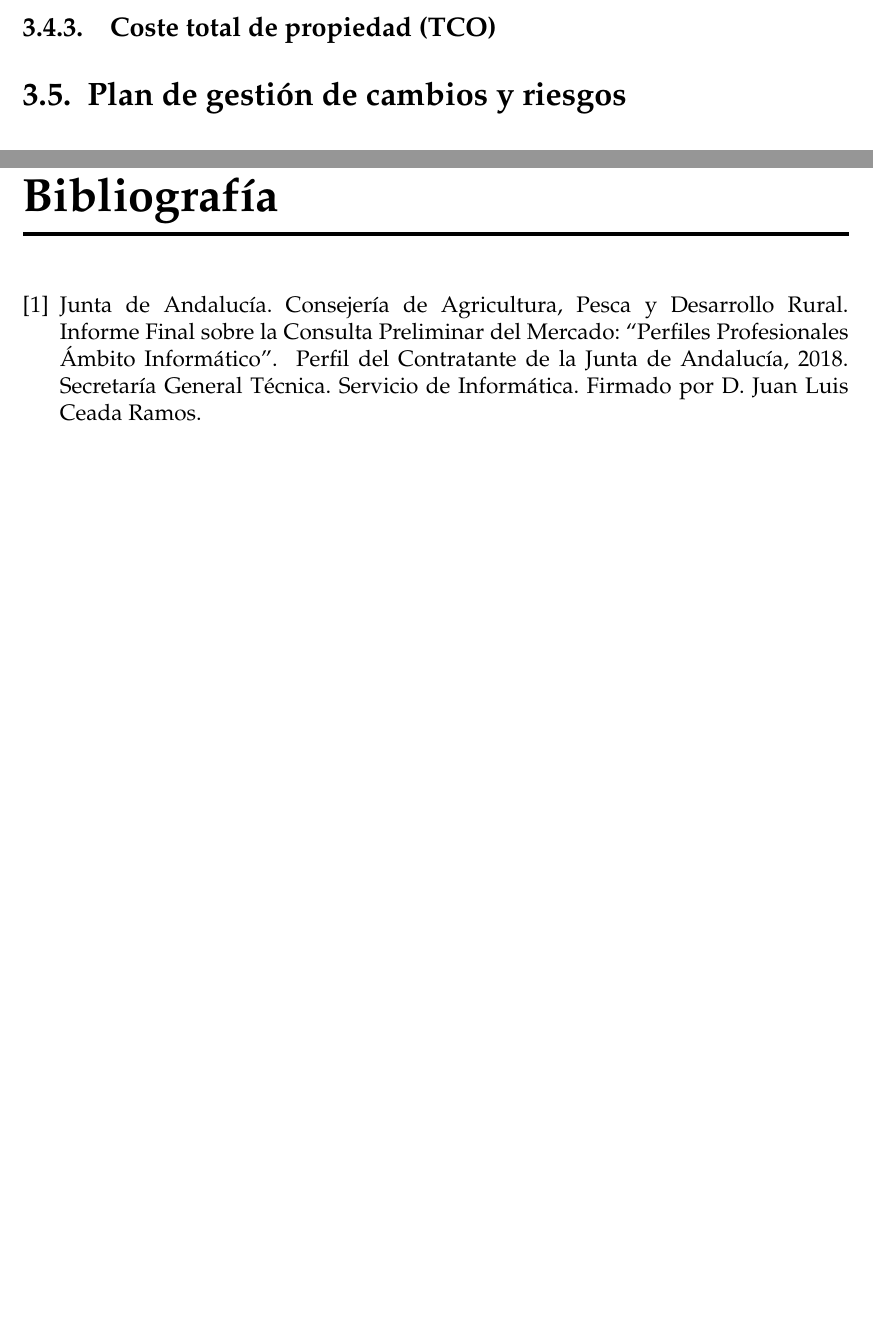
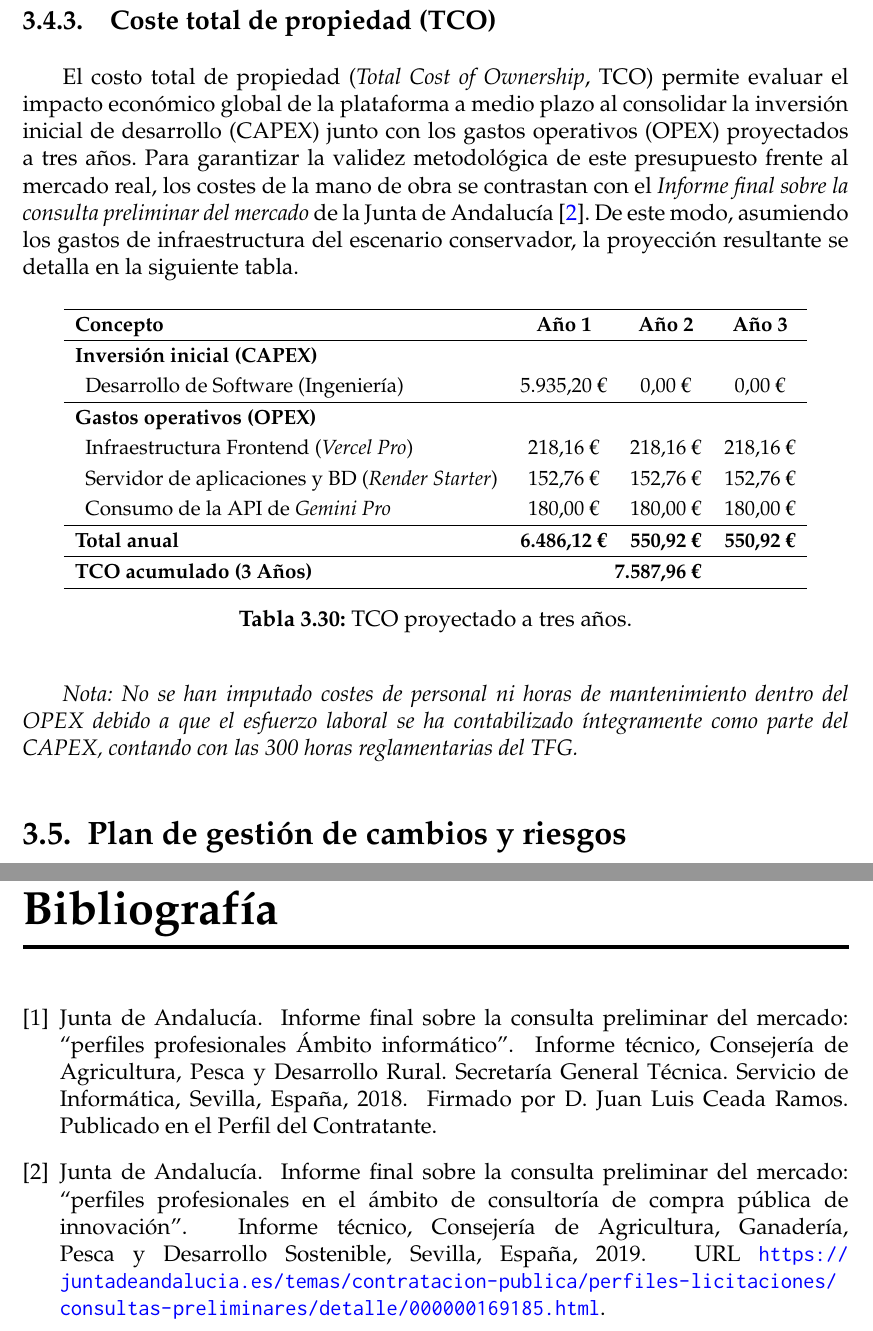
Before and after one commit to frangago71/quizzie-TFG, a LaTeX thesis (thesis/memoria.tex, which reads thesis/bibliografia.bib, thesis/sections/03_Gestion_del_proyecto.tex): two parts of pages 38 and 51 of 51 before the commit and two parts of pages 39 and 51 of 51 after it, joined at a grey line, cut so that both start at the same text, the shorter picture padded with empty space. Compiled offline with pdfLaTeX.

Commit message:
docs: tco drafted
Refs #74

```diff
--- a/thesis/bibliografia.bib
+++ b/thesis/bibliografia.bib
@@ -37 +31,0 @@
-  year         = {2018},
@@ -38,0 +35 @@
+  title       = {Informe Final sobre la Consulta Preliminar del Mercado: ``Perfiles Profesionales Ámbito Informático''},
@@ -39 +40,9 @@
+  note        = {Firmado por D. Juan Luis Ceada Ramos. Publicado en el Perfil del Contratante}
 }
+
+% Informe de tarifas CPI de 2019
+@techreport{junta:cpi,
+  author      = {{Junta de Andalucía}},
+  title       = {Informe Final sobre la Consulta Preliminar del Mercado: ``Perfiles profesionales en el ámbito de consultoría de Compra Pública de Innovación''},
+  institution = {Consejería de Agricultura, Ganadería, Pesca y Desarrollo Sostenible},
+  year        = {2019},
--- a/thesis/sections/03_Gestion_del_proyecto.tex
+++ b/thesis/sections/03_Gestion_del_proyecto.tex
@@ -921,6 +923,30 @@ Consumo de la API de \textit{Gemini Pro} para el asistente de IA & 2,50 € & 15
 \subsection{Coste total de propiedad (TCO)}
 
+El costo total de propiedad (\textit{Total Cost of Ownership}, TCO) permite evaluar el impacto económico global de la plataforma a medio plazo al consolidar la inversión inicial de desarrollo (CAPEX) junto con los gastos operativos (OPEX) proyectados a tres años. Para garantizar la validez metodológica de este presupuesto frente al mercado real, los costes de la mano de obra se contrastan con el \textit{Informe final sobre la consulta preliminar del mercado} de la Junta de Andalucía \cite{junta:cpi}.
+De este modo, asumiendo los gastos de infraestructura del escenario conservador, la proyección resultante se detalla en la siguiente tabla.
+\begin{table}[H]
+\centering
+\small
+\renewcommand{\arraystretch}{1.2}
+\makebox[\textwidth][c]{
+\begin{tabular}{lccc}
+\hline
+\textbf{Concepto} & \textbf{Año 1} & \textbf{Año 2} & \textbf{Año 3} \\ \hline
+\textbf{Inversión inicial (CAPEX)} & & & \\
+~~Desarrollo de Software (Ingeniería) & 5.935,20 € & 0,00 € & 0,00 € \\ \hline
+\textbf{Gastos operativos (OPEX)} & & & \\
+~~Infraestructura Frontend (\textit{Vercel Pro}) & 218,16 € & 218,16 € & 218,16 € \\
+~~Servidor de aplicaciones y BD (\textit{Render Starter}) & 152,76 € & 152,76 € & 152,76 € \\
+~~Consumo de la API de \textit{Gemini Pro} & 180,00 € & 180,00 € & 180,00 € \\ \hline
+\textbf{Total anual} & \textbf{6.486,12 €} & \textbf{550,92 €} & \textbf{550,92 €} \\ \hline
+\textbf{TCO acumulado (3 Años)} & \multicolumn{3}{c}{\textbf{7.587,96 €}} \\ \hline
+\end{tabular}
+}
+\caption{TCO proyectado a tres años.}
+\label{tab:tco_tres_anos}
+\end{table}
 
+\textit{Nota: No se han imputado costes de personal ni horas de mantenimiento dentro del OPEX debido a que el esfuerzo laboral se ha contabilizado íntegramente como parte del CAPEX, contando con las 300 horas reglamentarias del TFG.}
 
 \section{Plan de gestión de cambios y riesgos}
 Cómo se gestionarán los cambios en el proyecto y los riesgos identificados
```
Also changed, not shown: thesis/memoria.pdf, thesis/bibliografia.bib (17 more changed lines), thesis/sections/03_Gestion_del_proyecto.tex (2 more changed lines).
